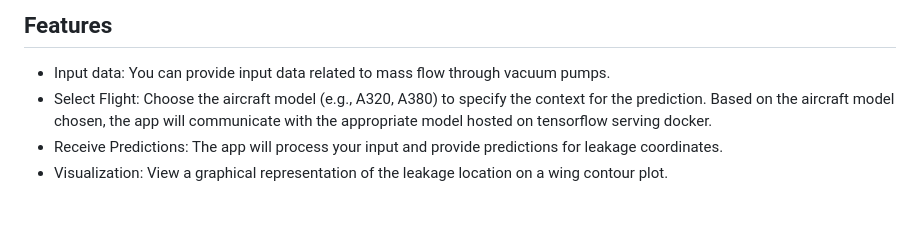
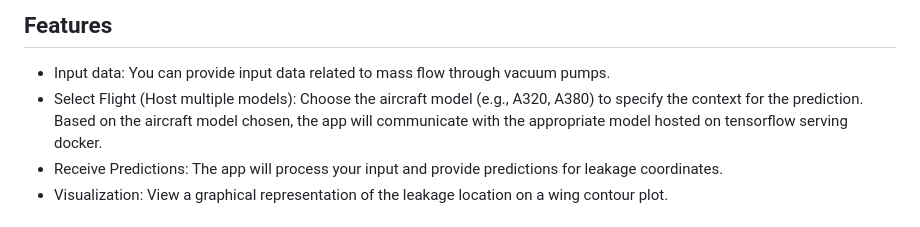
Before and after one commit to sreeragvn/DLR-Leakage-Detection-Web-App, a Markdown page: README.md, the part around the change. Rendered like a GitHub page.

```diff
--- a/README.md
+++ b/README.md
@@ -7,7 +7,7 @@ Welcome to the Leakage Detection Web App! This is a Python-based web application
 ## Features
 
 - Input data: You can provide input data related to mass flow through vacuum pumps.
-- Select Flight: Choose the aircraft model (e.g., A320, A380) to specify the context for the prediction. Based on the aircraft model chosen, the app will communicate with the appropriate model hosted on tensorflow serving docker.
+- Select Flight (Host multiple models): Choose the aircraft model (e.g., A320, A380) to specify the context for the prediction. Based on the aircraft model chosen, the app will communicate with the appropriate model hosted on tensorflow serving docker.
 - Receive Predictions: The app will process your input and provide predictions for leakage coordinates.
 - Visualization: View a graphical representation of the leakage location on a wing contour plot.
 
```
